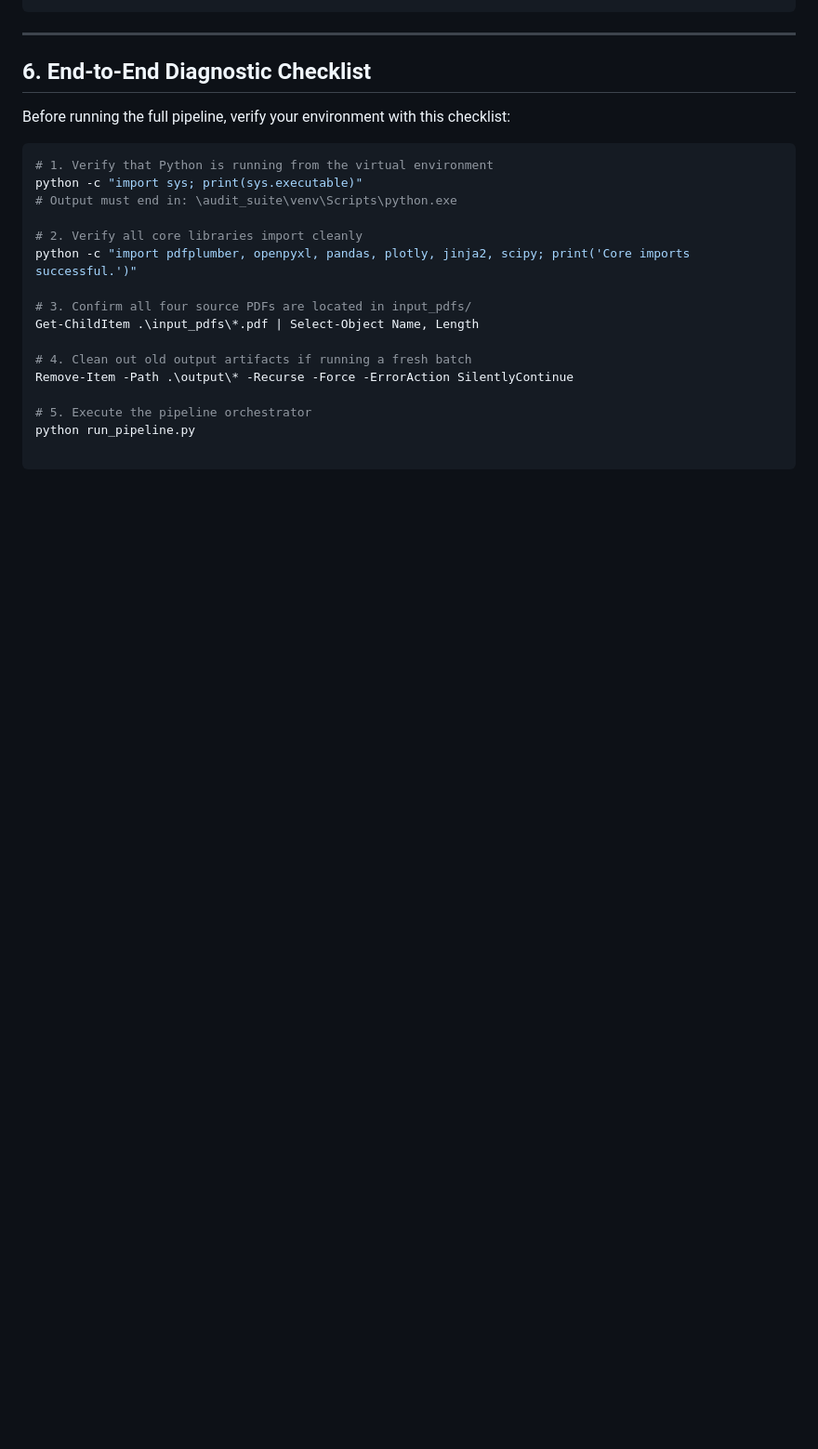
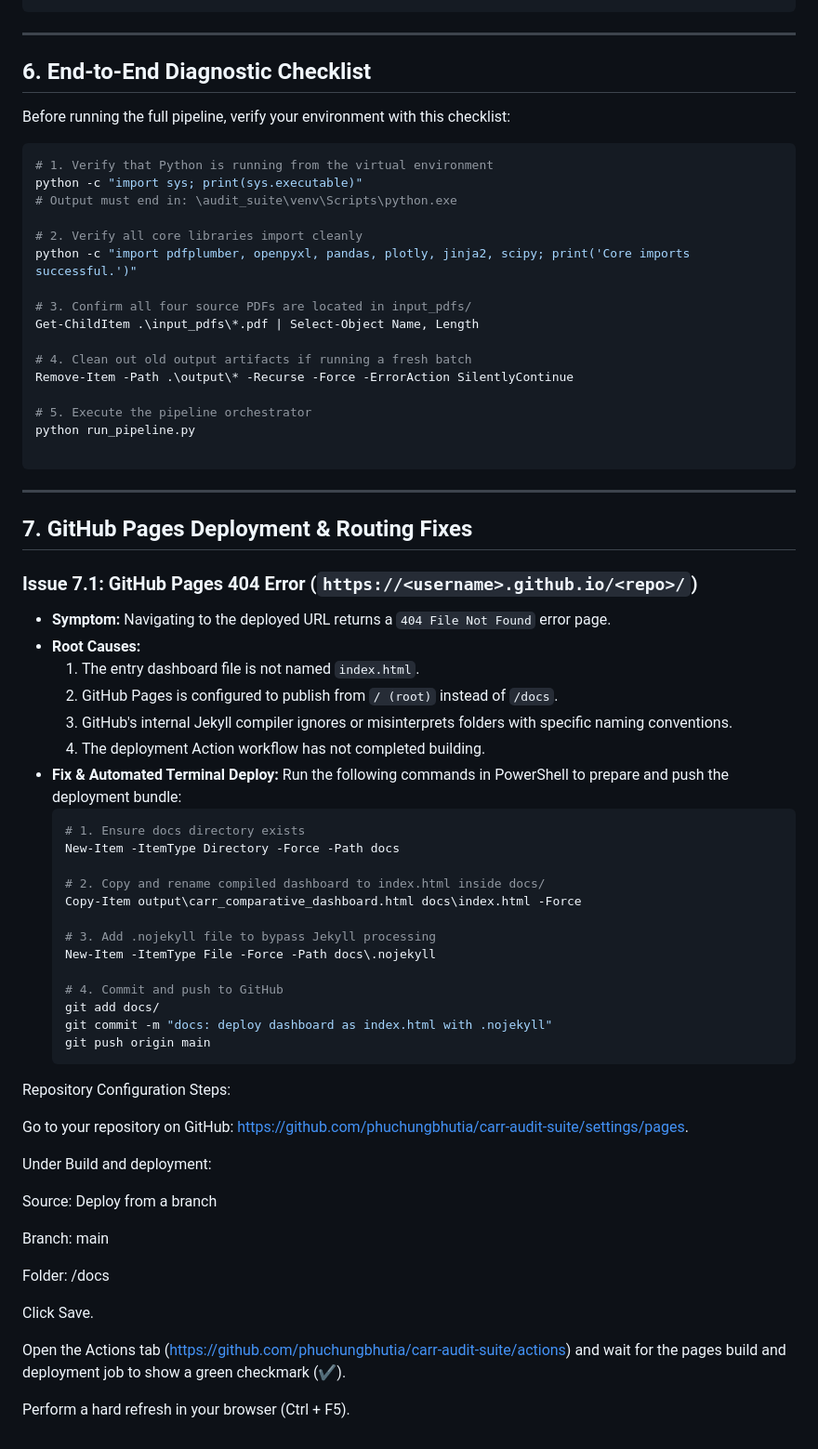
Before and after one commit to phuchungbhutia/carr-audit-suite, a Markdown page: TROUBLESHOOT.md, the part around the change. Shown at 93% size. GitHub-like rendering; blank space fills up the shorter version.

Commit message:
docs: add GitHub Pages 404 troubleshooting section

````diff
--- a/TROUBLESHOOT.md
+++ b/TROUBLESHOOT.md
@@ -333,3 +333,49 @@ Remove-Item -Path .\output\* -Recurse -Force -ErrorAction SilentlyContinue
 python run_pipeline.py
 
 ```
+---
+
+## 7. GitHub Pages Deployment & Routing Fixes
+
+### Issue 7.1: GitHub Pages 404 Error (`https://<username>.github.io/<repo>/`)
+* **Symptom:** Navigating to the deployed URL returns a `404 File Not Found` error page.
+* **Root Causes:**
+  1. The entry dashboard file is not named `index.html`.
+  2. GitHub Pages is configured to publish from `/ (root)` instead of `/docs`.
+  3. GitHub's internal Jekyll compiler ignores or misinterprets folders with specific naming conventions.
+  4. The deployment Action workflow has not completed building.
+* **Fix & Automated Terminal Deploy:**
+  Run the following commands in PowerShell to prepare and push the deployment bundle:
+  ```powershell
+  # 1. Ensure docs directory exists
+  New-Item -ItemType Directory -Force -Path docs
+
+  # 2. Copy and rename compiled dashboard to index.html inside docs/
+  Copy-Item output\carr_comparative_dashboard.html docs\index.html -Force
+
+  # 3. Add .nojekyll file to bypass Jekyll processing
+  New-Item -ItemType File -Force -Path docs\.nojekyll
+
+  # 4. Commit and push to GitHub
+  git add docs/
+  git commit -m "docs: deploy dashboard as index.html with .nojekyll"
+  git push origin main
+  ```
+
+Repository Configuration Steps:
+
+Go to your repository on GitHub: https://github.com/phuchungbhutia/carr-audit-suite/settings/pages.
+
+Under Build and deployment:
+
+Source: Deploy from a branch
+
+Branch: main
+
+Folder: /docs
+
+Click Save.
+
+Open the Actions tab (https://github.com/phuchungbhutia/carr-audit-suite/actions) and wait for the pages build and deployment job to show a green checkmark (✔).
+
+Perform a hard refresh in your browser (Ctrl + F5).
````
